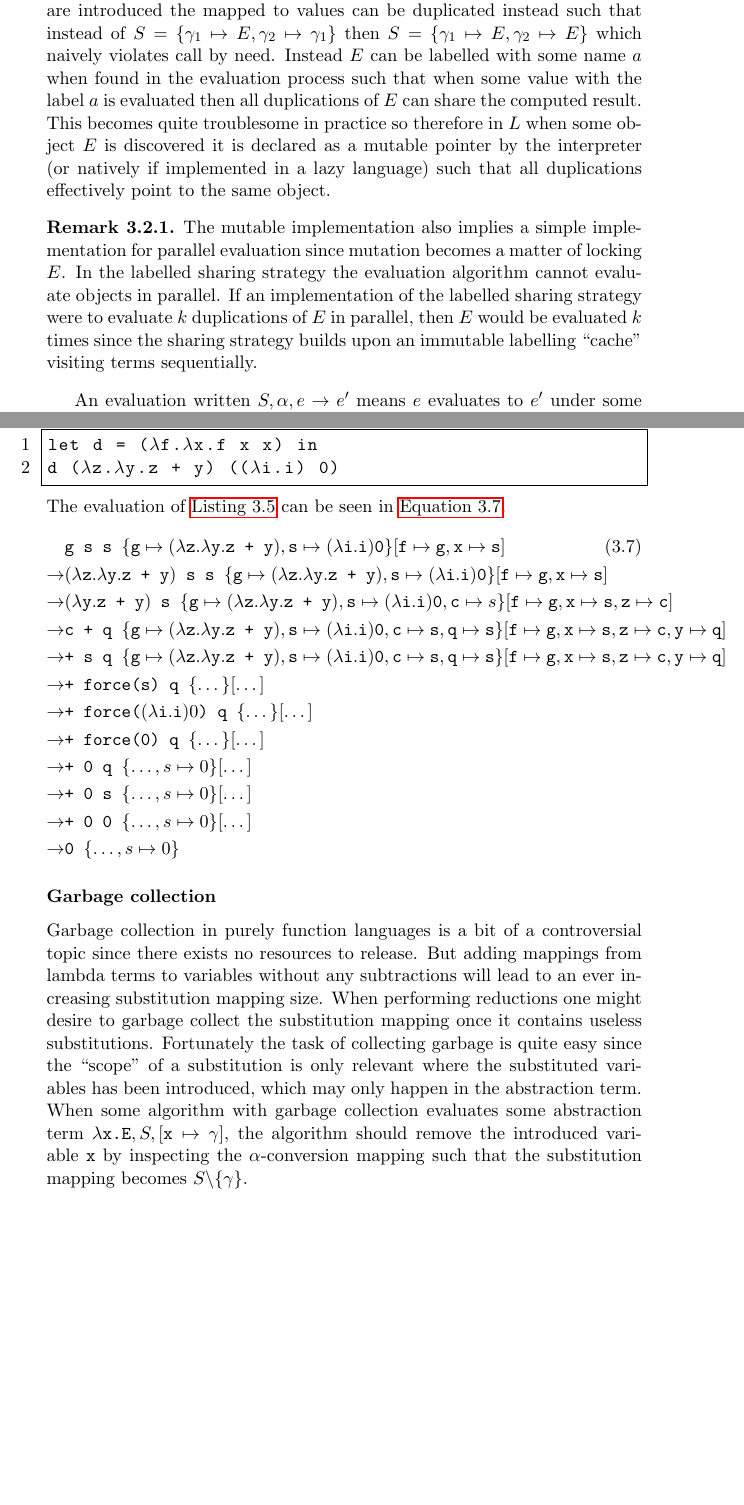
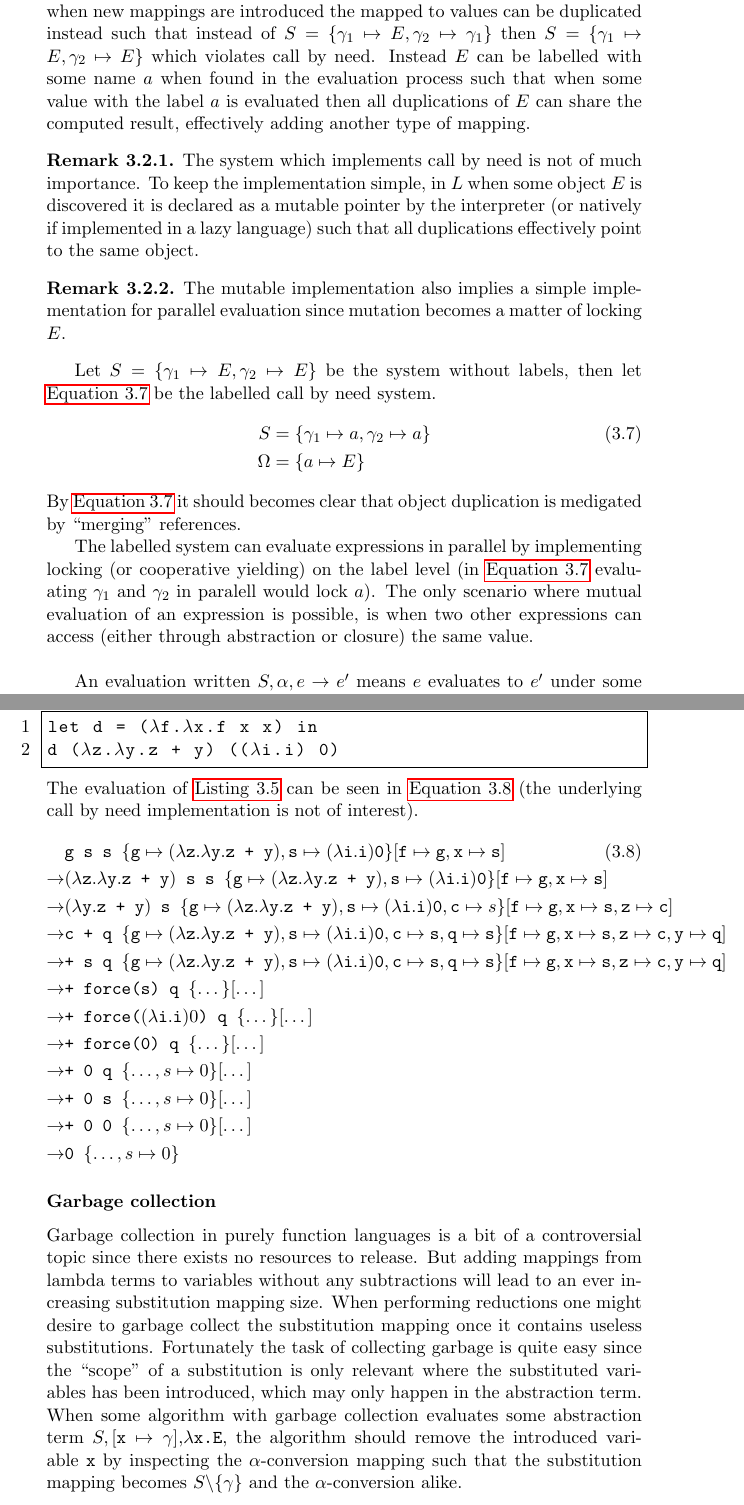
Before and after one commit to ValdemarGr/masters, a LaTeX thesis (thesis/main.tex, which reads thesis/evaluation/runtime.tex): two parts of pages 40 and 42 of 60, joined at a grey line, cut so that both start at the same text, the shorter picture padded with empty space. Compiled offline with pdfLaTeX.

Commit message:
par eval

```diff
--- a/thesis/evaluation/runtime.tex
+++ b/thesis/evaluation/runtime.tex
@@ -393,14 +394,27 @@ Objects are the substituted to values which are also lambda terms.
 The term object is used to emphasize the uniqueness of applications.
 A problem when sharing evaluation in the substitution set is that of transitive substitutions.
 Transitive substitutions are not expressible since that causes non-linear evaluation times on some inputs.
-Naturally when new mappings are introduced the mapped to values can be duplicated instead such that instead of $S = \{ \gamma_1 \mapsto E, \gamma_2 \mapsto \gamma_1 \}$ then $S = \{ \gamma_1 \mapsto E, \gamma_2 \mapsto E \}$ which naively violates call by need.
-Instead $E$ can be labelled with some name $a$ when found in the evaluation process such that when some value with the label $a$ is evaluated then all duplications of $E$ can share the computed result.
-This becomes quite troublesome in practice so therefore in $L$ when some object $E$ is discovered it is declared as a mutable pointer by the interpreter (or natively if implemented in a lazy language) such that all duplications effectively point to the same object.
+Naturally when new mappings are introduced the mapped to values can be duplicated instead such that instead of $S = \{ \gamma_1 \mapsto E, \gamma_2 \mapsto \gamma_1 \}$ then $S = \{ \gamma_1 \mapsto E, \gamma_2 \mapsto E \}$ which violates call by need.
+Instead $E$ can be labelled with some name $a$ when found in the evaluation process such that when some value with the label $a$ is evaluated then all duplications of $E$ can share the computed result, effectively adding another type of mapping.
+\begin{remark}
+    The system which implements call by need is not of much importance.
+    To keep the implementation simple, in $L$ when some object $E$ is discovered it is declared as a mutable pointer by the interpreter (or natively if implemented in a lazy language) such that all duplications effectively point to the same object.
+\end{remark}
 \begin{remark}
     The mutable implementation also implies a simple implementation for parallel evaluation since mutation becomes a matter of locking $E$.
-    In the labelled sharing strategy the evaluation algorithm cannot evaluate objects in parallel.
-    If an implementation of the labelled sharing strategy were to evaluate $k$ duplications of $E$ in parallel, then $E$ would be evaluated $k$ times since the sharing strategy builds upon an immutable labelling ``cache'' visiting terms sequentially.
 \end{remark}
+
+Let $S = \{ \gamma_1 \mapsto E, \gamma_2 \mapsto E \}$ be the system without labels, then let \autoref{eq:labelsystem} be the labelled call by need system.
+\begin{align}
+    \label{eq:labelsystem}
+    S &= \{ \gamma_1 \mapsto a, \gamma_2 \mapsto a \}\\
+    \Omega &= \{ a \mapsto E \} \tag*{}
+\end{align}
+By \autoref{eq:labelsystem} it should becomes clear that object duplication is medigated by ``merging'' references.
+
+The labelled system can evaluate expressions in parallel by implementing locking (or cooperative yielding) on the label level (in \autoref{eq:labelsystem} evaluating $\gamma_1$ and $\gamma_2$ in paralell would lock $a$).
+The only scenario where mutual evaluation of an expression is possible, is when two other expressions can access (either through abstraction or closure) the same value.
+\\
 
 An evaluation written $S, \alpha, e \rightarrow e'$ means $e$ evaluates to $e'$ under some substitution mapping $S$ and $\alpha$-conversion mapping $\alpha$.
 $Sx$ means that variable $x$ is replaced with whatever the substitution map maps $x$ to if $x \in S$ otherwise $Sx = x$, the same operation counts for $\alpha$.
@@ -509,7 +523,7 @@ Consider the following program which duplicates an object.
 let d = ($\lambda$f.$\lambda$x.f x x) in
 d ($\lambda$z.$\lambda$y.z + y) (($\lambda$i.i) 0)
 \end{lstlisting}
-The evaluation of \autoref{lst:objdup} can be seen in \autoref{eq:objdup}.
+The evaluation of \autoref{lst:objdup} can be seen in \autoref{eq:objdup} (the underlying call by need implementation is not of interest).
 \begin{align}
     \label{eq:objdup}
     &\texttt{g s s }\{ \texttt{g} \mapsto (\lambda \texttt{z}.\lambda \texttt{y}.\texttt{z + y}), \texttt{s} \mapsto (\lambda\texttt{i}.\texttt{i}) \texttt{0} \}[\texttt{f} \mapsto \texttt{g}, \texttt{x} \mapsto \texttt{s}]\\
@@ -532,7 +546,7 @@ Garbage collection in purely function languages is a bit of a controversial topi
 But adding mappings from lambda terms to variables without any subtractions will lead to an ever increasing substitution mapping size.
 When performing reductions one might desire to garbage collect the substitution mapping once it contains useless substitutions.
 Fortunately the task of collecting garbage is quite easy since the ``scope'' of a substitution is only relevant where the substituted variables has been introduced, which may only happen in the abstraction term.
-When some algorithm with garbage collection evaluates some abstraction term \texttt{$\lambda$x.E}$,S,[\texttt{x} \mapsto \gamma]$, the algorithm should remove the introduced variable \texttt{x} by inspecting the $\alpha$-conversion mapping such that the substitution mapping becomes $S\backslash \{ \gamma \}$.
+When some algorithm with garbage collection evaluates some abstraction term $S,[\texttt{x} \mapsto \gamma]$,\texttt{$\lambda$x.E}, the algorithm should remove the introduced variable \texttt{x} by inspecting the $\alpha$-conversion mapping such that the substitution mapping becomes $S\backslash \{ \gamma \}$ and the $\alpha$-conversion alike.
 
 
 %When evaluating a term that results in a change to the substitution mapping the previous substitution mapping version is paired with it.
```
Also changed, not shown: thesis/validation/typing.tex (+4 -4 lines), thesis/main.pdf, thesis/evaluation/runtime.tex (3 more changed lines).
